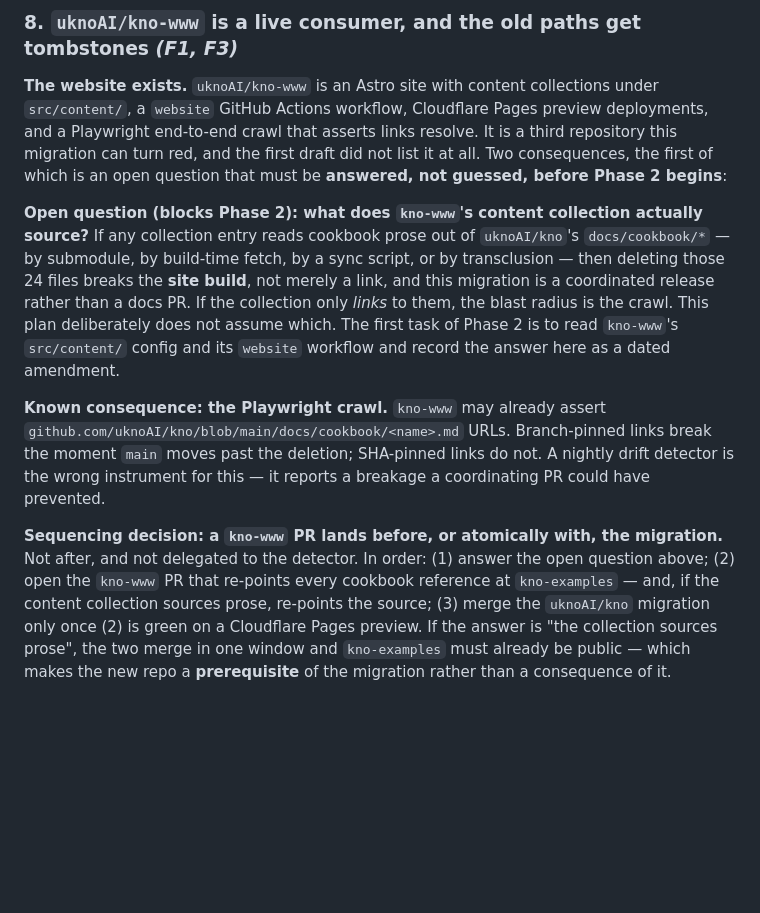
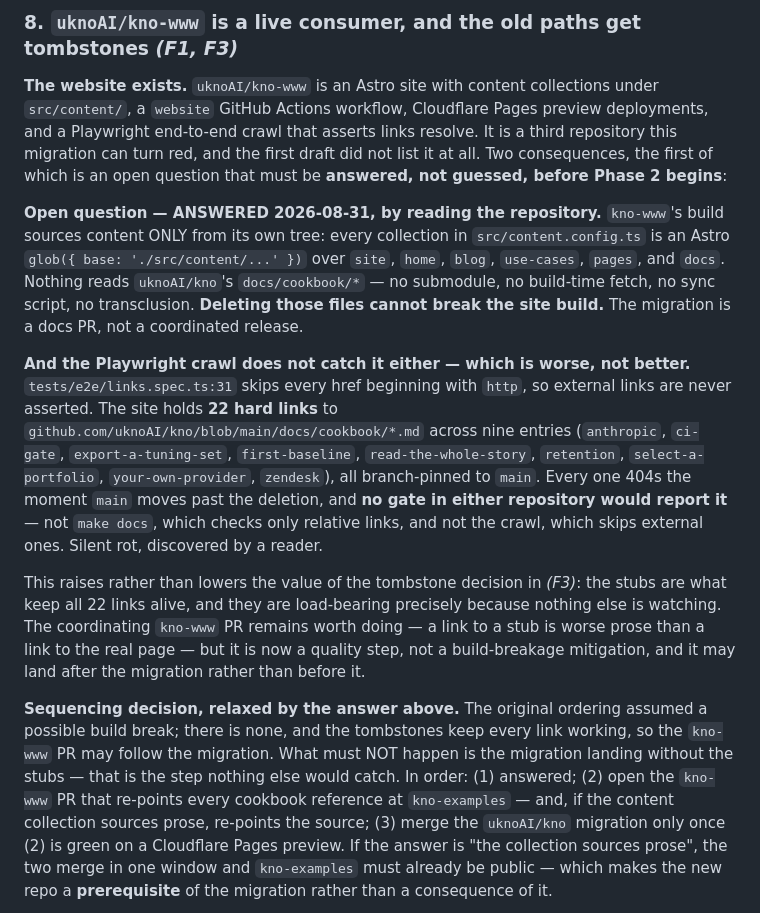
Before and after one commit to Knograph/kno, a Markdown page: docs/plans/2026-08-30-examples-repo.md, the part around the change. GitHub-like rendering; blank space fills up the shorter version.

Commit message:
docs: answer the examples plan's blocking question by reading kno-www (#146)
The plan refused to guess whether kno-www's build sources cookbook prose
from this repo. It does not: every content collection is an Astro glob over
the site's own src/content/**. Deleting docs/cookbook cannot break the site
build, so the migration is a docs PR rather than a coordinated release.

The Playwright crawl does not cover it either — links.spec.ts:31 skips
every href beginning with http — and the site holds 22 branch-pinned links
to blob/main/docs/cookbook/*.md across nine entries. So the failure mode is
not a red build in either repo; it is 22 silent 404s that no gate watches.

That raises the value of the tombstones rather than lowering it, and it
relaxes the sequencing: the kno-www PR is now a quality step that may
follow the migration, but the migration must not land without the stubs.

Signed-off-by: DeVaris Brown <devaris@devaris.com>

```diff
--- a/docs/plans/2026-08-30-examples-repo.md
+++ b/docs/plans/2026-08-30-examples-repo.md
@@ -380,21 +380,32 @@ Playwright end-to-end crawl that asserts links resolve. It is a third repository
 can turn red, and the first draft did not list it at all. Two consequences, the first of which is
 an open question that must be **answered, not guessed, before Phase 2 begins**:
 
-**Open question (blocks Phase 2): what does `kno-www`'s content collection actually source?** If
-any collection entry reads cookbook prose out of `uknoAI/kno`'s `docs/cookbook/*` — by submodule,
-by build-time fetch, by a sync script, or by transclusion — then deleting those 24 files breaks
-the **site build**, not merely a link, and this migration is a coordinated release rather than a
-docs PR. If the collection only *links* to them, the blast radius is the crawl. This plan
-deliberately does not assume which. The first task of Phase 2 is to read `kno-www`'s
-`src/content/` config and its `website` workflow and record the answer here as a dated amendment.
+**Open question — ANSWERED 2026-08-31, by reading the repository.** `kno-www`'s build sources
+content ONLY from its own tree: every collection in `src/content.config.ts` is an Astro
+`glob({ base: './src/content/...' })` over `site`, `home`, `blog`, `use-cases`, `pages`, and
+`docs`. Nothing reads `uknoAI/kno`'s `docs/cookbook/*` — no submodule, no build-time fetch, no
+sync script, no transclusion. **Deleting those files cannot break the site build.** The
+migration is a docs PR, not a coordinated release.
 
-**Known consequence: the Playwright crawl.** `kno-www` may already assert
-`github.com/uknoAI/kno/blob/main/docs/cookbook/<name>.md` URLs. Branch-pinned links break the
-moment `main` moves past the deletion; SHA-pinned links do not. A nightly drift detector is the
-wrong instrument for this — it reports a breakage a coordinating PR could have prevented.
+**And the Playwright crawl does not catch it either — which is worse, not better.**
+`tests/e2e/links.spec.ts:31` skips every href beginning with `http`, so external links are never
+asserted. The site holds **22 hard links** to `github.com/uknoAI/kno/blob/main/docs/cookbook/*.md`
+across nine entries (`anthropic`, `ci-gate`, `export-a-tuning-set`, `first-baseline`,
+`read-the-whole-story`, `retention`, `select-a-portfolio`, `your-own-provider`, `zendesk`), all
+branch-pinned to `main`. Every one 404s the moment `main` moves past the deletion, and **no gate
+in either repository would report it** — not `make docs`, which checks only relative links, and
+not the crawl, which skips external ones. Silent rot, discovered by a reader.
 
-**Sequencing decision: a `kno-www` PR lands before, or atomically with, the migration.** Not
-after, and not delegated to the detector. In order: (1) answer the open question above; (2) open
+This raises rather than lowers the value of the tombstone decision in *(F3)*: the stubs are what
+keep all 22 links alive, and they are load-bearing precisely because nothing else is watching.
+The coordinating `kno-www` PR remains worth doing — a link to a stub is worse prose than a link
+to the real page — but it is now a quality step, not a build-breakage mitigation, and it may
+land after the migration rather than before it.
+
+**Sequencing decision, relaxed by the answer above.** The original ordering assumed a possible
+build break; there is none, and the tombstones keep every link working, so the `kno-www` PR may
+follow the migration. What must NOT happen is the migration landing without the stubs — that is
+the step nothing else would catch. In order: (1) answered; (2) open
 the `kno-www` PR that re-points every cookbook reference at `kno-examples` — and, if the content
 collection sources prose, re-points the source; (3) merge the `uknoAI/kno` migration only once
 (2) is green on a Cloudflare Pages preview. If the answer is "the collection sources prose", the
```
